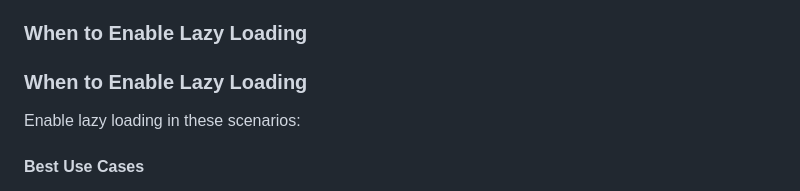
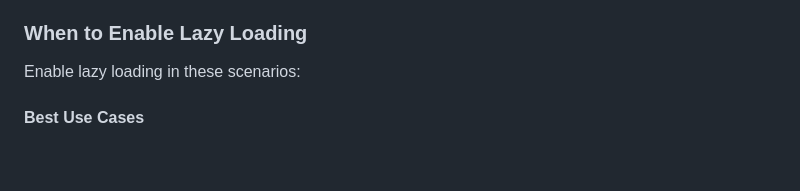
Before and after one commit to sandialabs/talkpipe, a Markdown page: docs/api-reference/lazy-loading.md, the part around the change. Rendered like a GitHub page; blank space fills up the shorter version.

```diff
--- a/docs/api-reference/lazy-loading.md
+++ b/docs/api-reference/lazy-loading.md
@@ -329,8 +329,6 @@ This allows TalkPipe to discover and load components on-demand without importing
 
 ### When to Enable Lazy Loading
 
-### When to Enable Lazy Loading
-
 Enable lazy loading in these scenarios:
 
 #### Best Use Cases
```
Also changed, not shown: docs/architecture/pipe-api.md (+0 -1 lines).
